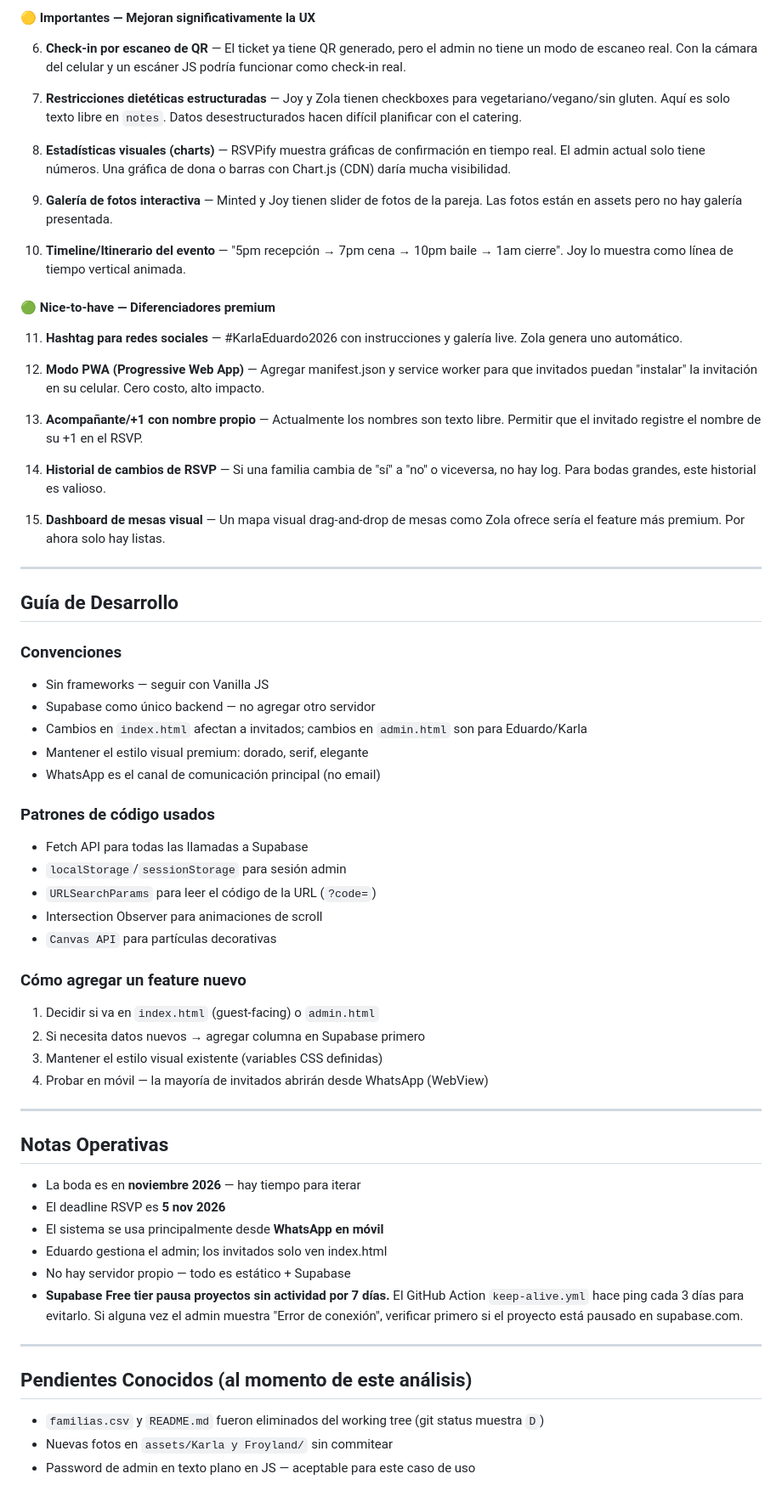
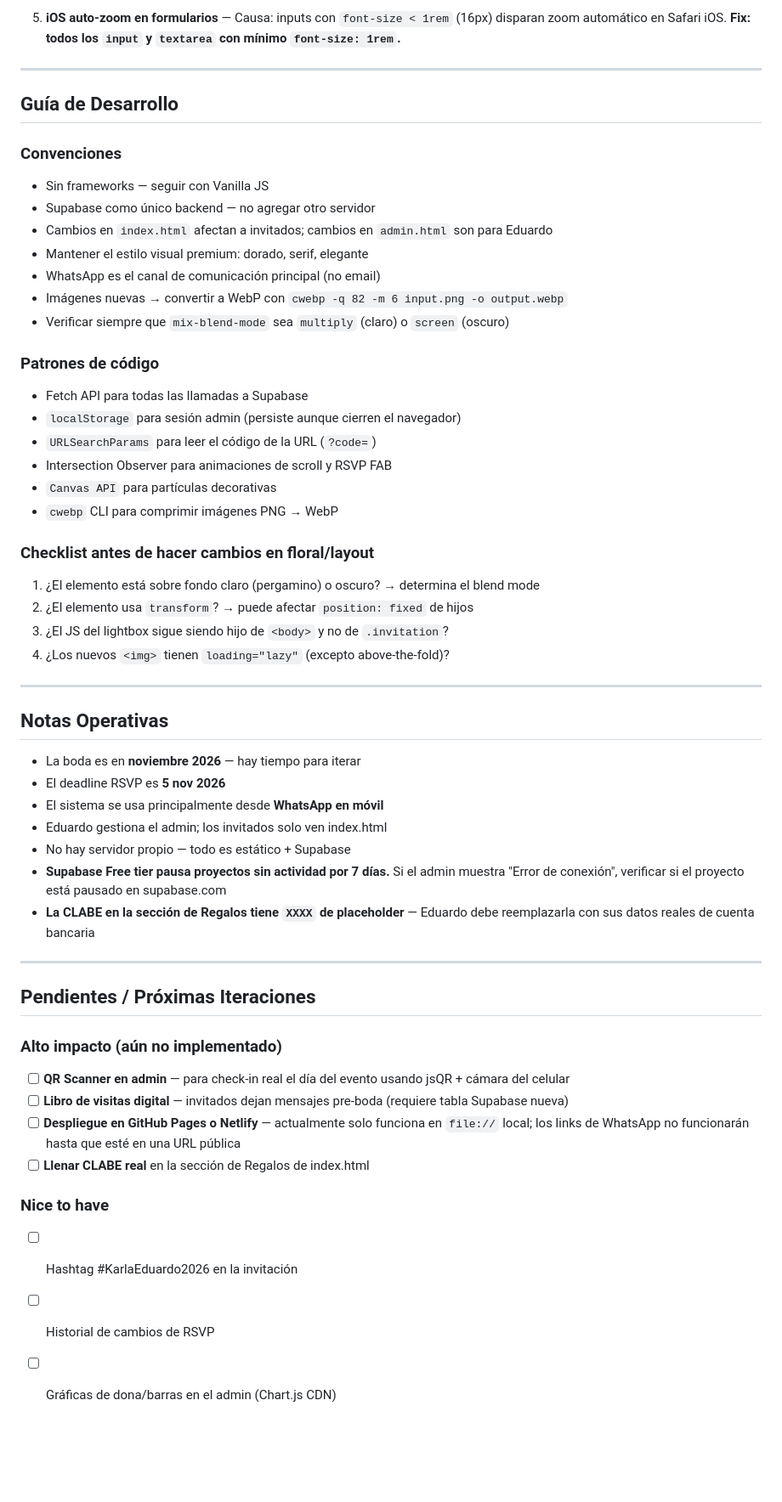
Before and after one commit to aceveduar/karlayeduardo, a Markdown page: CLAUDE.md, the part around one of its changes. Shown at 85% size. GitHub-like rendering; blank space fills up the shorter version.

```diff
--- a/CLAUDE.md
+++ b/CLAUDE.md
@@ -159,26 +241,4 @@ Sistemas analizados: **Zola, The Knot, Joy (withjoy.com), RSVPify, Paperless Pos
-#### 🟡 Importantes — Mejoran significativamente la UX
-
-6. **Check-in por escaneo de QR** — El ticket ya tiene QR generado, pero el admin no tiene un modo de escaneo real. Con la cámara del celular y un escáner JS podría funcionar como check-in real.
-
-7. **Restricciones dietéticas estructuradas** — Joy y Zola tienen checkboxes para vegetariano/vegano/sin gluten. Aquí es solo texto libre en `notes`. Datos desestructurados hacen difícil planificar con el catering.
-
-8. **Estadísticas visuales (charts)** — RSVPify muestra gráficas de confirmación en tiempo real. El admin actual solo tiene números. Una gráfica de dona o barras con Chart.js (CDN) daría mucha visibilidad.
-
-9. **Galería de fotos interactiva** — Minted y Joy tienen slider de fotos de la pareja. Las fotos están en assets pero no hay galería presentada.
-
-10. **Timeline/Itinerario del evento** — "5pm recepción → 7pm cena → 10pm baile → 1am cierre". Joy lo muestra como línea de tiempo vertical animada.
-
-#### 🟢 Nice-to-have — Diferenciadores premium
-
-11. **Hashtag para redes sociales** — #KarlaEduardo2026 con instrucciones y galería live. Zola genera uno automático.
-
-12. **Modo PWA (Progressive Web App)** — Agregar manifest.json y service worker para que invitados puedan "instalar" la invitación en su celular. Cero costo, alto impacto.
-
-13. **Acompañante/+1 con nombre propio** — Actualmente los nombres son texto libre. Permitir que el invitado registre el nombre de su +1 en el RSVP.
-
-14. **Historial de cambios de RSVP** — Si una familia cambia de "sí" a "no" o viceversa, no hay log. Para bodas grandes, este historial es valioso.
-
-15. **Dashboard de mesas visual** — Un mapa visual drag-and-drop de mesas como Zola ofrece sería el feature más premium. Por ahora solo hay listas.
+5. **iOS auto-zoom en formularios** — Causa: inputs con `font-size < 1rem` (16px) disparan zoom automático en Safari iOS. **Fix: todos los `input` y `textarea` con mínimo `font-size: 1rem`.**
 
 ---
 
@@ -187,22 +247,25 @@ Sistemas analizados: **Zola, The Knot, Joy (withjoy.com), RSVPify, Paperless Pos
 ### Convenciones
 - Sin frameworks — seguir con Vanilla JS
 - Supabase como único backend — no agregar otro servidor
-- Cambios en `index.html` afectan a invitados; cambios en `admin.html` son para Eduardo/Karla
+- Cambios en `index.html` afectan a invitados; cambios en `admin.html` son para Eduardo
 - Mantener el estilo visual premium: dorado, serif, elegante
 - WhatsApp es el canal de comunicación principal (no email)
+- Imágenes nuevas → convertir a WebP con `cwebp -q 82 -m 6 input.png -o output.webp`
+- Verificar siempre que `mix-blend-mode` sea `multiply` (claro) o `screen` (oscuro)
 
-### Patrones de código usados
+### Patrones de código
 - Fetch API para todas las llamadas a Supabase
-- `localStorage`/`sessionStorage` para sesión admin
+- `localStorage` para sesión admin (persiste aunque cierren el navegador)
 - `URLSearchParams` para leer el código de la URL (`?code=`)
-- Intersection Observer para animaciones de scroll
+- Intersection Observer para animaciones de scroll y RSVP FAB
 - `Canvas API` para partículas decorativas
+- `cwebp` CLI para comprimir imágenes PNG → WebP
 
-### Cómo agregar un feature nuevo
-1. Decidir si va en `index.html` (guest-facing) o `admin.html`
-2. Si necesita datos nuevos → agregar columna en Supabase primero
-3. Mantener el estilo visual existente (variables CSS definidas)
-4. Probar en móvil — la mayoría de invitados abrirán desde WhatsApp (WebView)
+### Checklist antes de hacer cambios en floral/layout
+1. ¿El elemento está sobre fondo claro (pergamino) o oscuro? → determina el blend mode
+2. ¿El elemento usa `transform`? → puede afectar `position: fixed` de hijos
+3. ¿El JS del lightbox sigue siendo hijo de `<body>` y no de `.invitation`?
+4. ¿Los nuevos `<img>` tienen `loading="lazy"` (excepto above-the-fold)?
 
 ---
 
@@ -213,12 +276,20 @@ Sistemas analizados: **Zola, The Knot, Joy (withjoy.com), RSVPify, Paperless Pos
 - El sistema se usa principalmente desde **WhatsApp en móvil**
 - Eduardo gestiona el admin; los invitados solo ven index.html
 - No hay servidor propio — todo es estático + Supabase
-- **Supabase Free tier pausa proyectos sin actividad por 7 días.** El GitHub Action `keep-alive.yml` hace ping cada 3 días para evitarlo. Si alguna vez el admin muestra "Error de conexión", verificar primero si el proyecto está pausado en supabase.com.
+- **Supabase Free tier pausa proyectos sin actividad por 7 días.** Si el admin muestra "Error de conexión", verificar si el proyecto está pausado en supabase.com
+- **La CLABE en la sección de Regalos tiene `XXXX` de placeholder** — Eduardo debe reemplazarla con sus datos reales de cuenta bancaria
 
 ---
 
-## Pendientes Conocidos (al momento de este análisis)
+## Pendientes / Próximas Iteraciones
 
-- `familias.csv` y `README.md` fueron eliminados del working tree (git status muestra `D`)
-- Nuevas fotos en `assets/Karla y Froyland/` sin commitear
-- Password de admin en texto plano en JS — aceptable para este caso de uso
+### Alto impacto (aún no implementado)
+- [ ] **QR Scanner en admin** — para check-in real el día del evento usando jsQR + cámara del celular
+- [ ] **Libro de visitas digital** — invitados dejan mensajes pre-boda (requiere tabla Supabase nueva)
+- [ ] **Despliegue en GitHub Pages o Netlify** — actualmente solo funciona en `file://` local; los links de WhatsApp no funcionarán hasta que esté en una URL pública
+- [ ] **Llenar CLABE real** en la sección de Regalos de index.html
+
+### Nice to have
+- [ ] Hashtag #KarlaEduardo2026 en la invitación
+- [ ] Historial de cambios de RSVP
+- [ ] Gráficas de dona/barras en el admin (Chart.js CDN)
```
Also changed, not shown: other parts of CLAUDE.md (+128 -46 lines).
